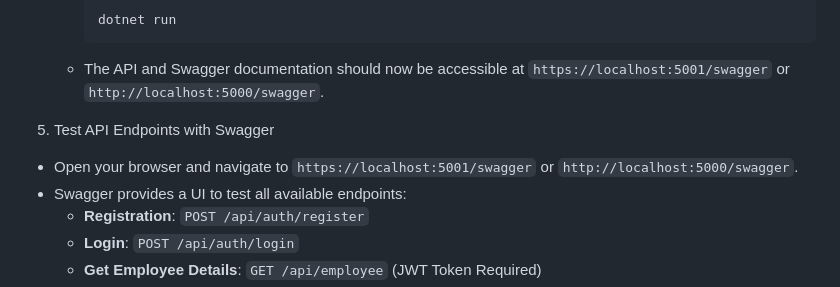
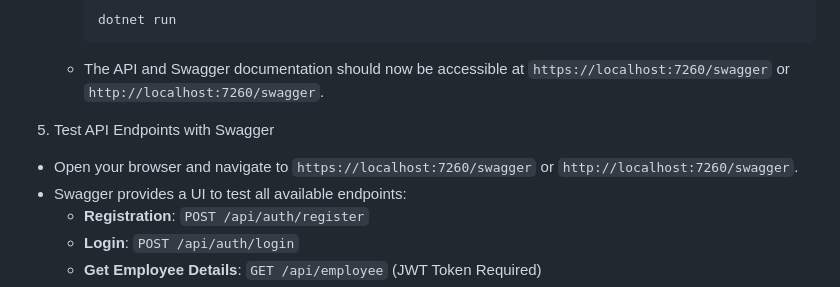
Before and after one commit to subaselva/Exchange-data-in-secure-manner, a Markdown page: README.md, the part around the change. GitHub-like rendering.

````diff
--- a/README.md
+++ b/README.md
@@ -49,10 +49,10 @@ cd secure-data-exchange
      ```
      dotnet run
      ```
-   - The API and Swagger documentation should now be accessible at `https://localhost:5001/swagger` or `http://localhost:5000/swagger`.
+   - The API and Swagger documentation should now be accessible at `https://localhost:7260/swagger` or `http://localhost:7260/swagger`.
 
  5. Test API Endpoints with Swagger
-   - Open your browser and navigate to `https://localhost:5001/swagger` or `http://localhost:5000/swagger`.
+   - Open your browser and navigate to `https://localhost:7260/swagger` or `http://localhost:7260/swagger`.
    - Swagger provides a UI to test all available endpoints:
      - **Registration**: `POST /api/auth/register`
      - **Login**: `POST /api/auth/login`
````
